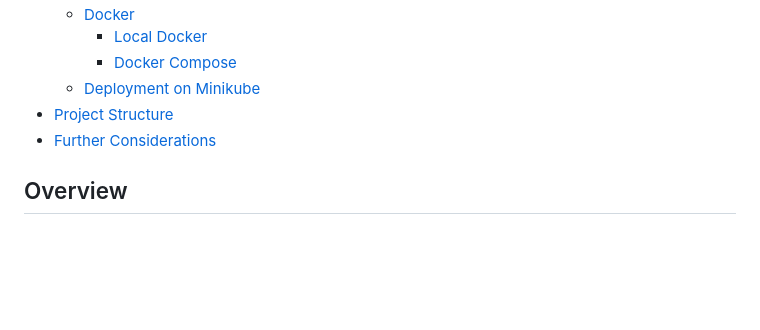
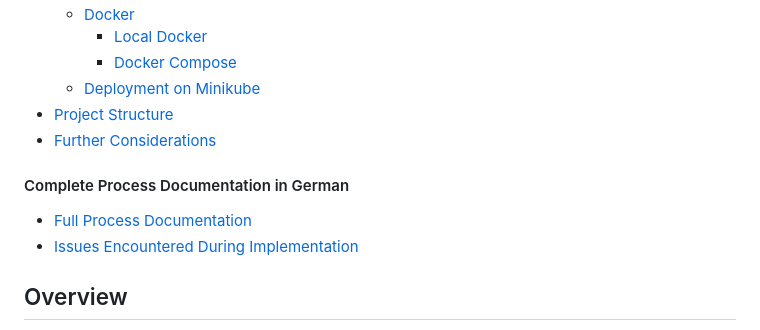
Before and after one commit to artamrj/devops-portfolio-k8s, a Markdown page: README.md, the part around the change. Rendered like a GitHub page; blank space fills up the shorter version.

Commit message:
docs: add links to complete process documentation and issues encountered in README.md

```diff
--- a/README.md
+++ b/README.md
@@ -18,6 +18,9 @@ A demonstration project showcasing how to deploy a simple, parameterized HTML pa
 - [Project Structure](#project-structure)
 - [Further Considerations](#further-considerations)
 
+#### Complete Process Documentation in German
+- [Full Process Documentation](DOKUMENTATION.md)
+- [Issues Encountered During Implementation](PROBLEMS.md)
 
 ## Overview
 
```
